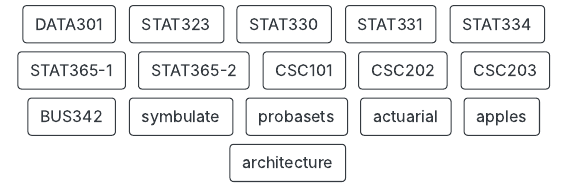
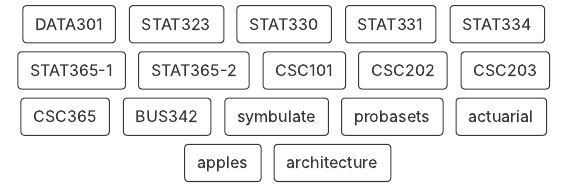
Before and after one commit to mshsu/portfolio, an R Markdown document (index.Rmd): the page in a window 1100 px wide, from 420 px down. The pictures show the output file index.html that the author committed with the source, opened offline.

Commit message:
Updated page

```diff
--- a/index.Rmd
+++ b/index.Rmd
@@ -21,6 +21,8 @@ links:
     url: "https://github.com/mshsu/compsci-two/"
   - label: CSC203
     url: "https://github.com/mshsu/compsci-three/"
+  - label: CSC365
+    url: "https://mshsu.github.io/portfolio/urbanunrest.html"
   - label: BUS342
     url: "https://mshsu.github.io/portfolio/tjx-carp.pdf"
   - label: symbulate
```
Also changed, not shown: index.html, urbanunrest.html (added).
